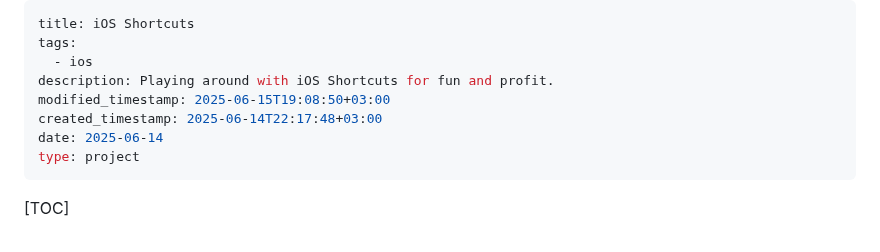
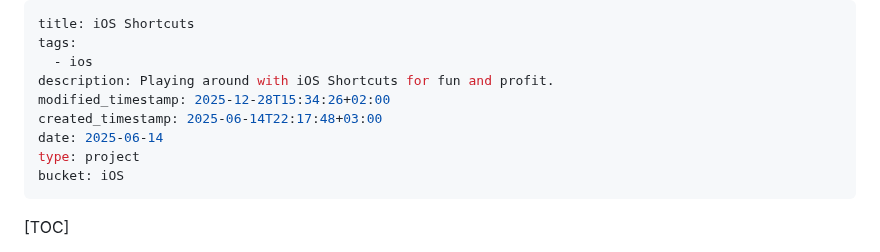
Before and after one commit to hxii/0xff.nu, a Markdown page: source/ios-shortcuts.md, the part around the change. Drawn GitHub-style.

```diff
--- a/source/ios-shortcuts.md
+++ b/source/ios-shortcuts.md
@@ -3,10 +3,11 @@ title: iOS Shortcuts
 tags:
   - ios
 description: Playing around with iOS Shortcuts for fun and profit.
-modified_timestamp: 2025-06-15T19:08:50+03:00
+modified_timestamp: 2025-12-28T15:34:26+02:00
 created_timestamp: 2025-06-14T22:17:48+03:00
 date: 2025-06-14
 type: project
+bucket: iOS
 ---
 [TOC]
 
```
